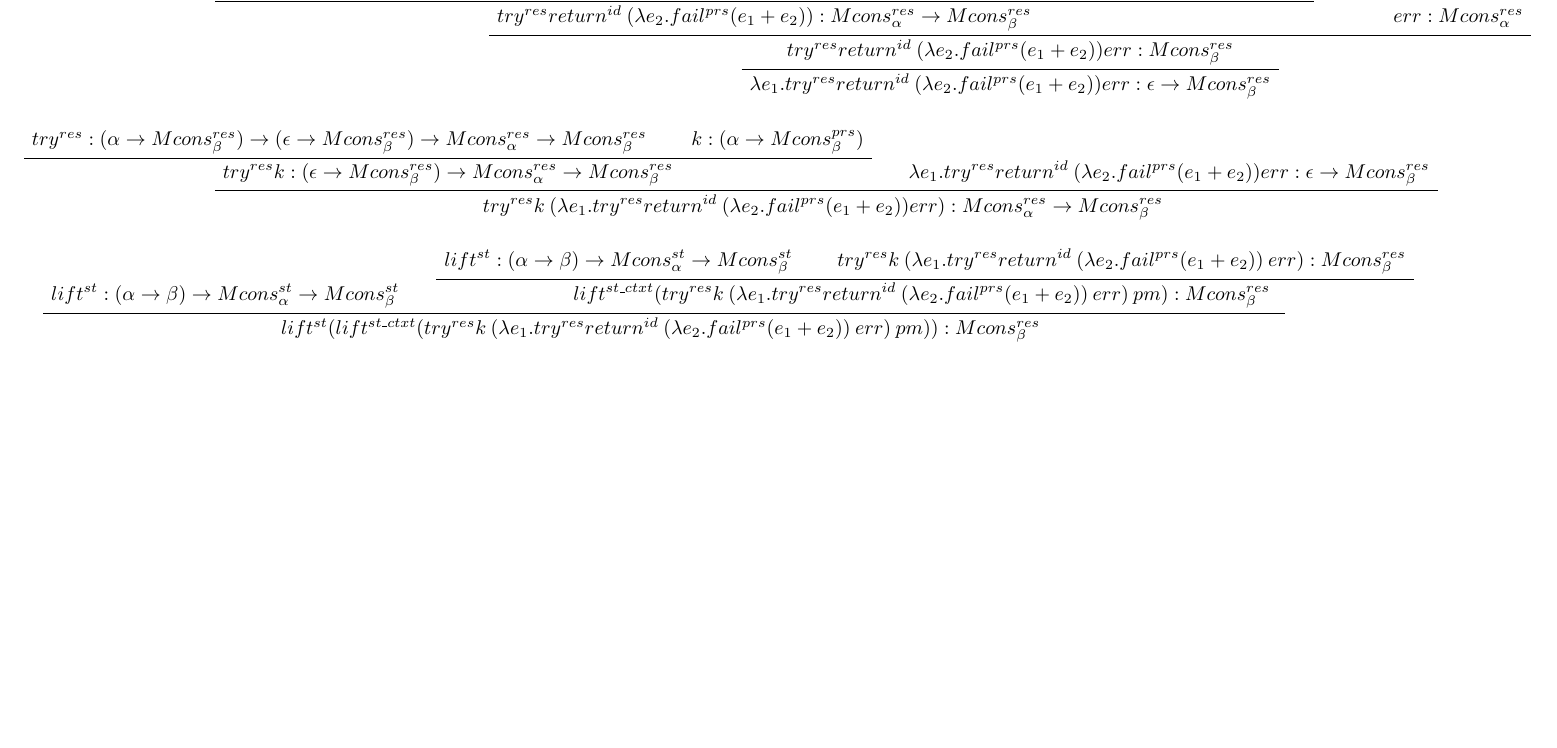
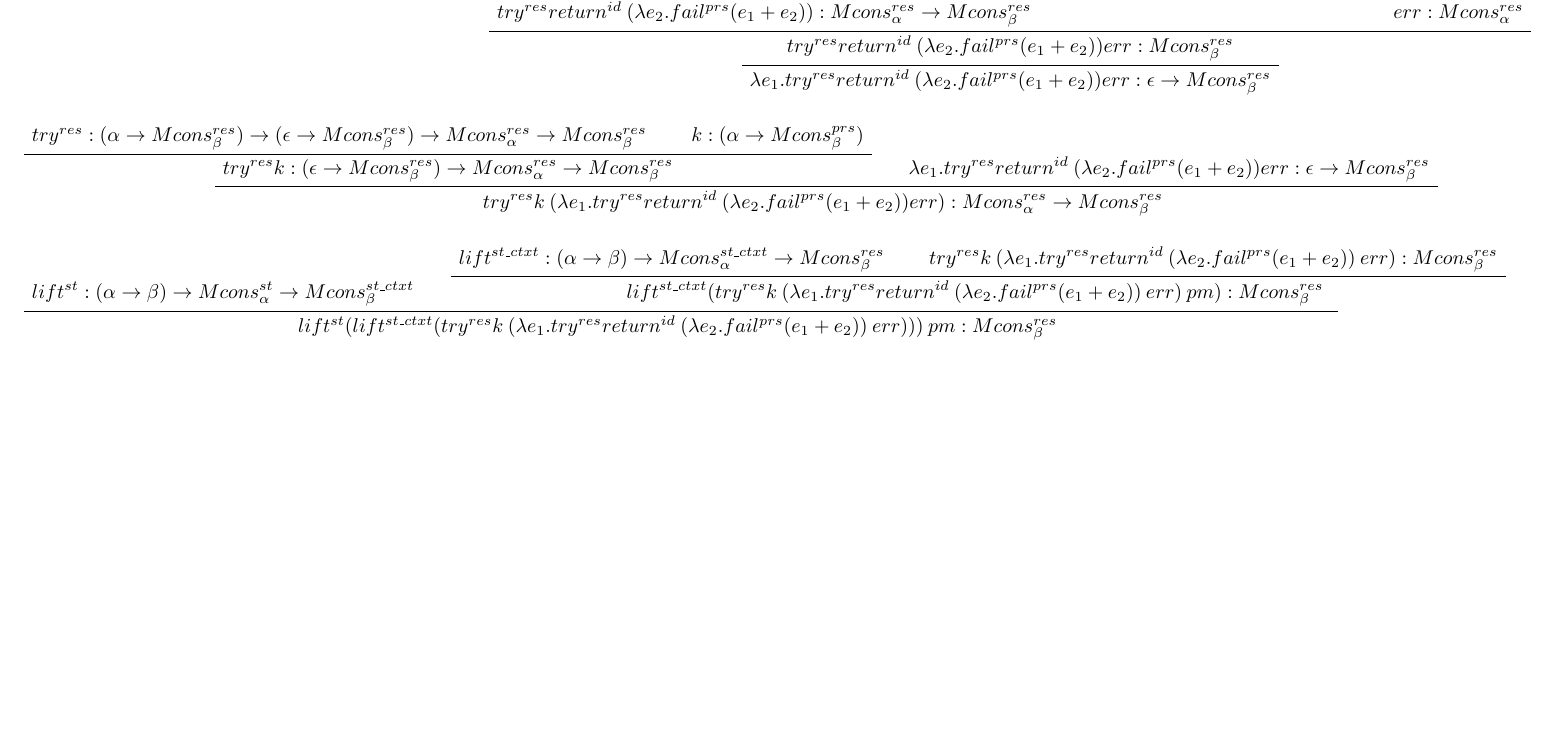
Before and after one commit to snipstruis/type-proofs, a LaTeX document (typecheck.tex): part of page 2 of 2, cut so that both start at the same text. Compiled offline with pdfLaTeX.

Commit message:
corrected mcons annotations

```diff
--- a/typecheck.tex
+++ b/typecheck.tex
@@ -116,13 +116,13 @@ $try^{prs}\:k\:err\:pm = lift^{st}(lift^{st\_ctxt}(try^{res} k (\lambda e_1 . tr
 \end{prooftree}
 
 \begin{prooftree}
-\AxiomC{$lift^{st}:(\alpha \rightarrow \beta) \rightarrow Mcons^{st}_\alpha \rightarrow Mcons^{st}_\beta$}
-\AxiomC{$lift^{st}:(\alpha \rightarrow \beta) \rightarrow Mcons^{st}_\alpha \rightarrow Mcons^{st}_\beta$}
+\AxiomC{$lift^{st}:(\alpha \rightarrow \beta) \rightarrow Mcons^{st}_\alpha \rightarrow Mcons^{st\_ctxt}_\beta$}
+\AxiomC{$lift^{st\_ctxt}:(\alpha \rightarrow \beta) \rightarrow Mcons^{st\_ctxt}_\alpha \rightarrow Mcons^{res}_\beta$}
 \AxiomC{$try^{res}k\:(\lambda e_1 . try^{res} return^{id}\:(\lambda e_2. fail^{prs}(e_1 + e_2))\:err) :
          Mcons^{res}_\beta$}
 \BinaryInfC{$lift^{st\_ctxt}(try^{res}k\:(\lambda e_1 . try^{res} return^{id}\:(\lambda e_2. fail^{prs}(e_1 + e_2))\:err)\:pm) :
          Mcons^{res}_\beta$ }
-\BinaryInfC{$lift^{st}(lift^{st\_ctxt}(try^{res}k\:(\lambda e_1 . try^{res} return^{id}\:(\lambda e_2. fail^{prs}(e_1 + e_2))\:err)\:pm)) :
+\BinaryInfC{$lift^{st}(lift^{st\_ctxt}(try^{res}k\:(\lambda e_1 . try^{res} return^{id}\:(\lambda e_2. fail^{prs}(e_1 + e_2))\:err)))\:pm :
          Mcons^{res}_\beta$ }
 \end{prooftree}
 
```
Also changed, not shown: typecheck.pdf, typecheck.tex (2 more changed lines).
